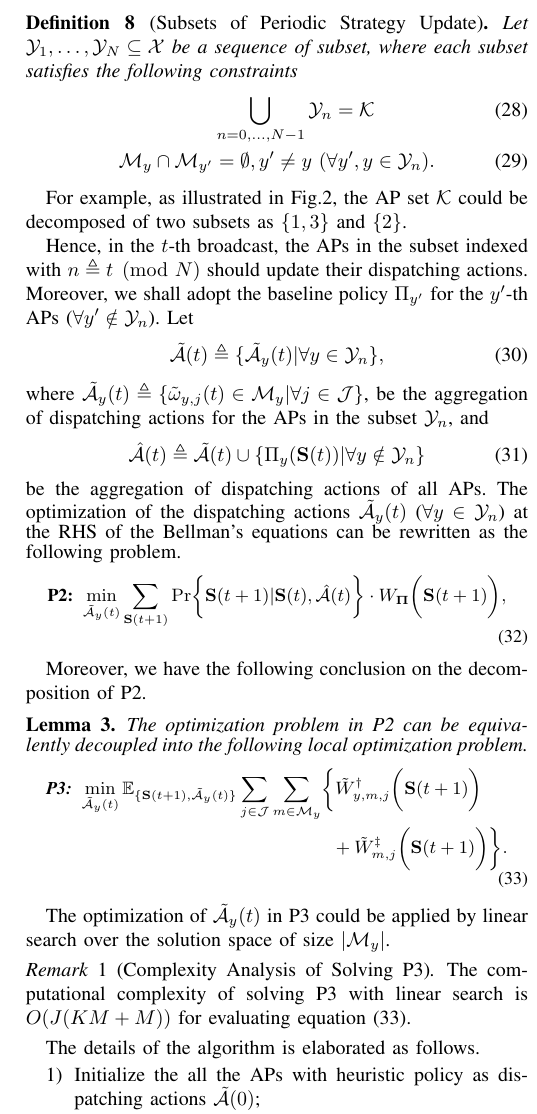
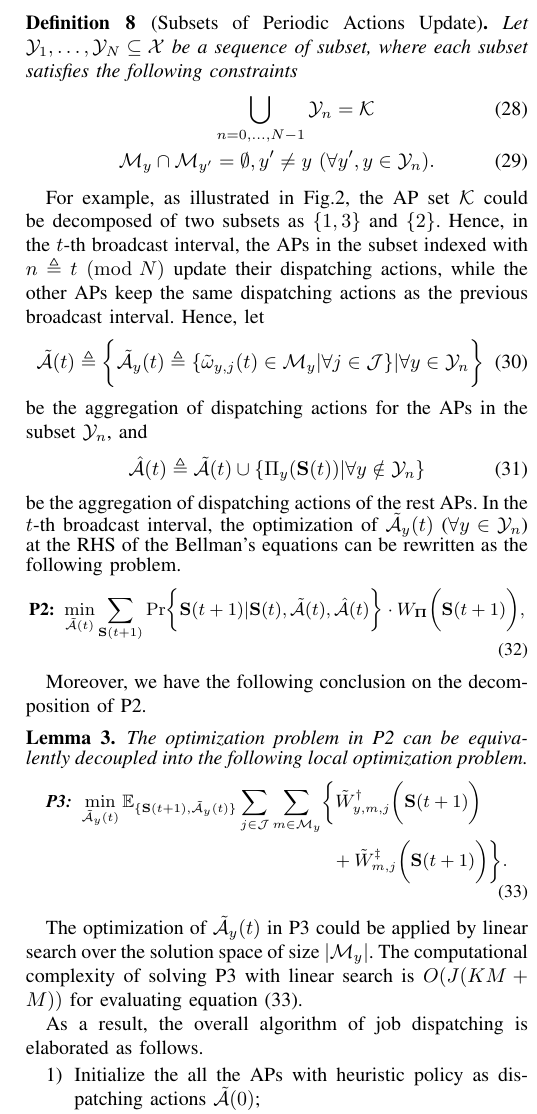
Before and after one commit to iamhyc/my-latex-collection, a LaTeX paper (main.tex, which reads src/04-algorithm.tex): part of one column of page 7 of 10 before the commit and part of one column of page 7 of 11 after it, cut so that both start at the same text. Compiled offline with pdfLaTeX.

Commit message:
temp 1032

```diff
--- a/src/04-algorithm.tex
+++ b/src/04-algorithm.tex
@@ -157,4 +156,5 @@ Hence, we first define the following sequence of AP subsets, where APs of each s
-\begin{definition}[Subsets of Periodic Strategy Update]
+Hence, we first define the following sequence of AP subsets, where each subset are selected to update dispatching actions periodically.
+\begin{definition}[Subsets of Periodic Actions Update]
     Let $\mathcal{Y}_{1}, \dots, \mathcal{Y}_{N} \subseteq \ccSet$ be a sequence of subset, where each subset satisfies the following constraints
     \begin{align}
         &\bigcup_{n=0,\dots,N-1} \mathcal{Y}_{n} = \apSet
@@ -163,26 +163,25 @@ Hence, we first define the following sequence of AP subsets, where APs of each s
     \end{align}
 \end{definition}
 For example, as illustrated in Fig.\ref{fig:conflict}, the AP set $\apSet$ could be decomposed of two subsets as $\set{1,3}$ and $\set{2}$.
-
-Hence, in the $t$-th broadcast, the APs in the subset indexed with $n \define t \pmod{N}$ should update their dispatching actions.
-Moreover, we shall adopt the baseline policy $\Pi_{y'}$ for the $y'$-th APs ($\forall y' \notin \mathcal{Y}_{n}$).
-Let
+Hence, in the $t$-th broadcast interval, the APs in the subset indexed with $n \define t \pmod{N}$ update their dispatching actions, while the other APs keep the same dispatching actions as the previous broadcast interval.
+Hence, let
 \begin{align}
-    \tilde{\mathcal{A}}(t) \define \set{\tilde{\mathcal{A}}_{y}(t) | \forall y\in\mathcal{Y}_{n}},
+    \tilde{\mathcal{A}}(t) \define \Brace{
+        \tilde{\mathcal{A}}_{y}(t) \define \set{ \tilde{\omega}_{y,j}(t)\in \esSet_{y}|\forall j\in\jSpace } | \forall y\in\mathcal{Y}_{n}
+    }
 \end{align}
-where $\tilde{\mathcal{A}}_{y}(t) \define \set{ \tilde{\omega}_{y,j}(t)\in \esSet_{y}|\forall j\in\jSpace }$,
 be the aggregation of dispatching actions for the APs in the subset $\mathcal{Y}_{n}$, and
 \begin{align}
     \hat{\mathcal{A}}(t) \define \tilde{\mathcal{A}}(t) \cup \set{\Pi_{y}(\Stat(t)) | \forall y\notin\mathcal{Y}_{n}}
 \end{align}
-be the aggregation of dispatching actions of all APs.
-The optimization of the dispatching actions $\tilde{\mathcal{A}}_{y}(t)$ ($\forall y\in\mathcal{Y}_{n}$) at the RHS of the Bellman's equations can be rewritten as the following problem.
+be the aggregation of dispatching actions of the rest APs.
+In the $t$-th broadcast interval, the optimization of $\tilde{\mathcal{A}}_{y}(t)$ ($\forall y\in\mathcal{Y}_{n}$) at the RHS of the Bellman's equations can be rewritten as the following problem.
 {\small
 \begin{align}
     \textbf{P2:}~
-    \min_{ \tilde{\mathcal{A}}_{y}(t) }
+    \min_{ \tilde{\mathcal{A}}(t) }
     &\sum_{\Stat(t+1)} \Pr\Brace{
-        \Stat(t+1) | \Stat(t), \hat{\mathcal{A}}(t)
+        \Stat(t+1) | \Stat(t), \tilde{\mathcal{A}}(t), \hat{\mathcal{A}}(t)
     } \cdot W_{\Baseline}\Paren{\Stat(t+1)},
 \end{align}
 }
@@ -215,11 +214,9 @@ Moreover, we have the following conclusion on the decomposition of P2.
 % \end{proof}
 
 The optimization of $\tilde{\mathcal{A}}_{y}(t)$ in P3 could be applied by linear search over the solution space of size $|\esSet_{y}|$.
-\begin{remark}[Complexity Analysis of Solving P3]
-    The computational complexity of solving P3 with linear search is $O(J(KM+M))$ for evaluating equation (\ref{eqn:partial}).
-\end{remark}
+The computational complexity of solving P3 with linear search is $O(J(KM+M))$ for evaluating equation (\ref{eqn:partial}).
 
-The details of the algorithm is elaborated as follows.
+As a result, the overall algorithm of job dispatching is elaborated as follows.
 \accept{
     \begin{enumerate}
         \item Initialize the all the APs with heuristic policy as dispatching actions $\mathcal{\tilde{A}}(0)$;
```
Also changed, not shown: main.tex (+1 -1 lines), src/04-algorithm.tex (10 more changed lines).
